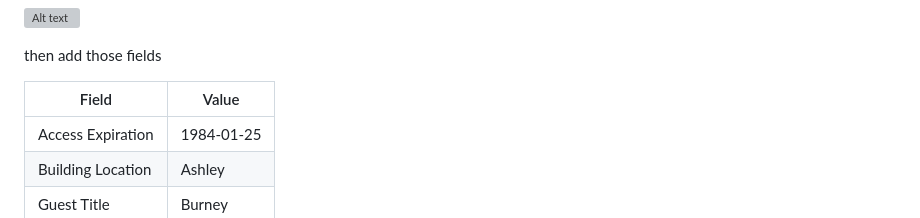
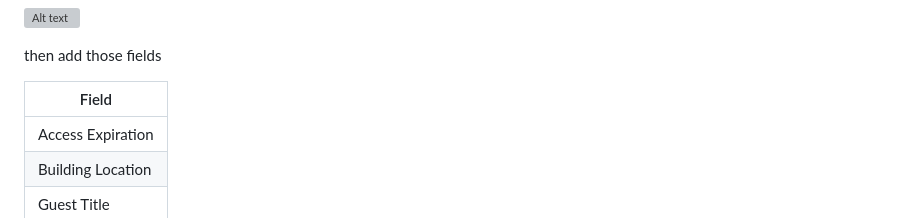
Before and after one commit to quentincloudsnow/userlookup, a Markdown page: IntegrationHub.md, the part around the change. GitHub-like rendering; grey boxes are pictures that could not be loaded.

```diff
--- a/IntegrationHub.md
+++ b/IntegrationHub.md
@@ -468,8 +468,8 @@ Click **Add Field value** (1)
 
 then add those fields
 
-| Field | Value |
-   |-------|-------|
+| Field |
+   |-------|
    | Access Expiration | 1984-01-25|
    | Building Location | Ashley |
    | Guest Title | Burney |
```
